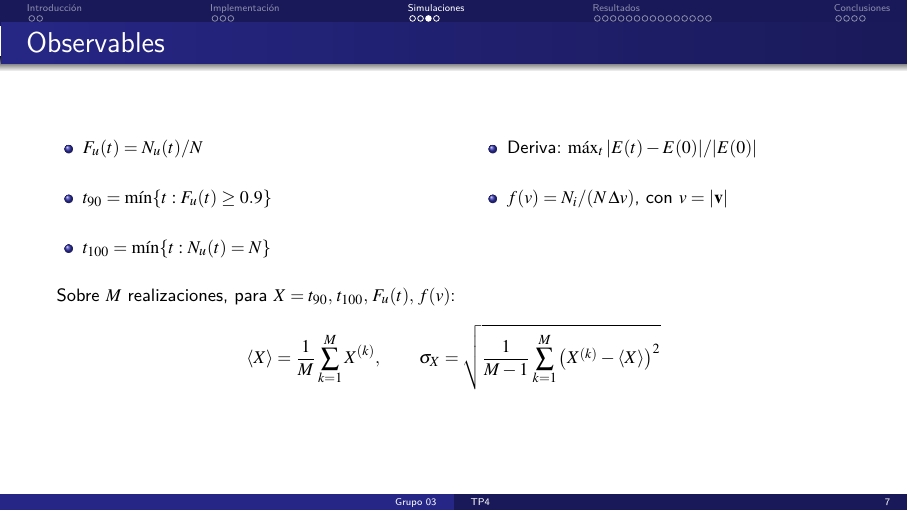
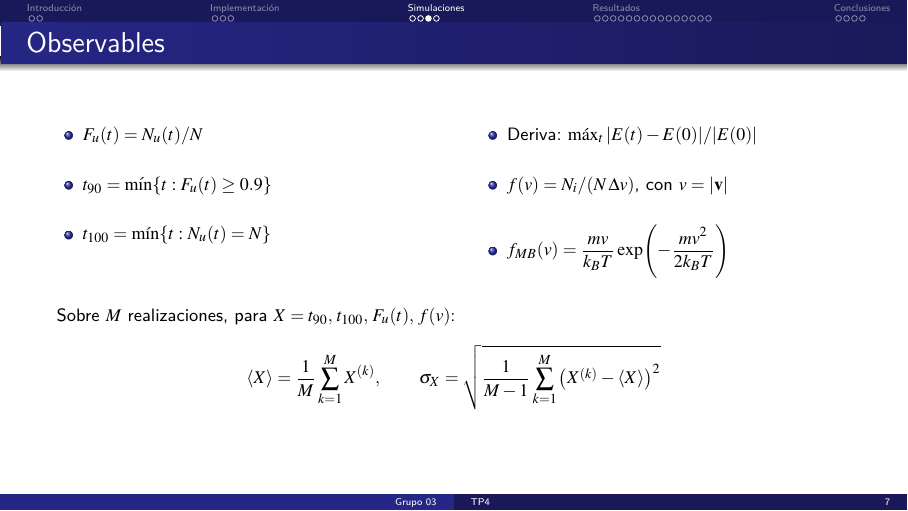
Before and after one commit to anita476/TP4-SimulacionDeSistemas-72.25, LaTeX slides (docs/presentation/main.tex, which reads docs/presentation/secciones/simulaciones.tex): page 11 of 35. Compiled offline with pdfLaTeX.

Commit message:
Added boltzmann

```diff
--- a/docs/presentation/secciones/simulaciones.tex
+++ b/docs/presentation/secciones/simulaciones.tex
@@ -41,6 +41,7 @@
       \begin{itemize}\setlength{\itemsep}{12pt}
         \item Deriva: $\max_t |E(t) - E(0)|/|E(0)|$
         \item $f(v) = N_i/(N\,\Delta v)$, con $v = |\vv{v}|$
+        \item $\displaystyle f_{MB}(v) = \frac{m v}{k_B T}\exp\!\left(-\frac{m v^2}{2 k_B T}\right)$
       \end{itemize}
     \end{column}
   \end{columns}
```
